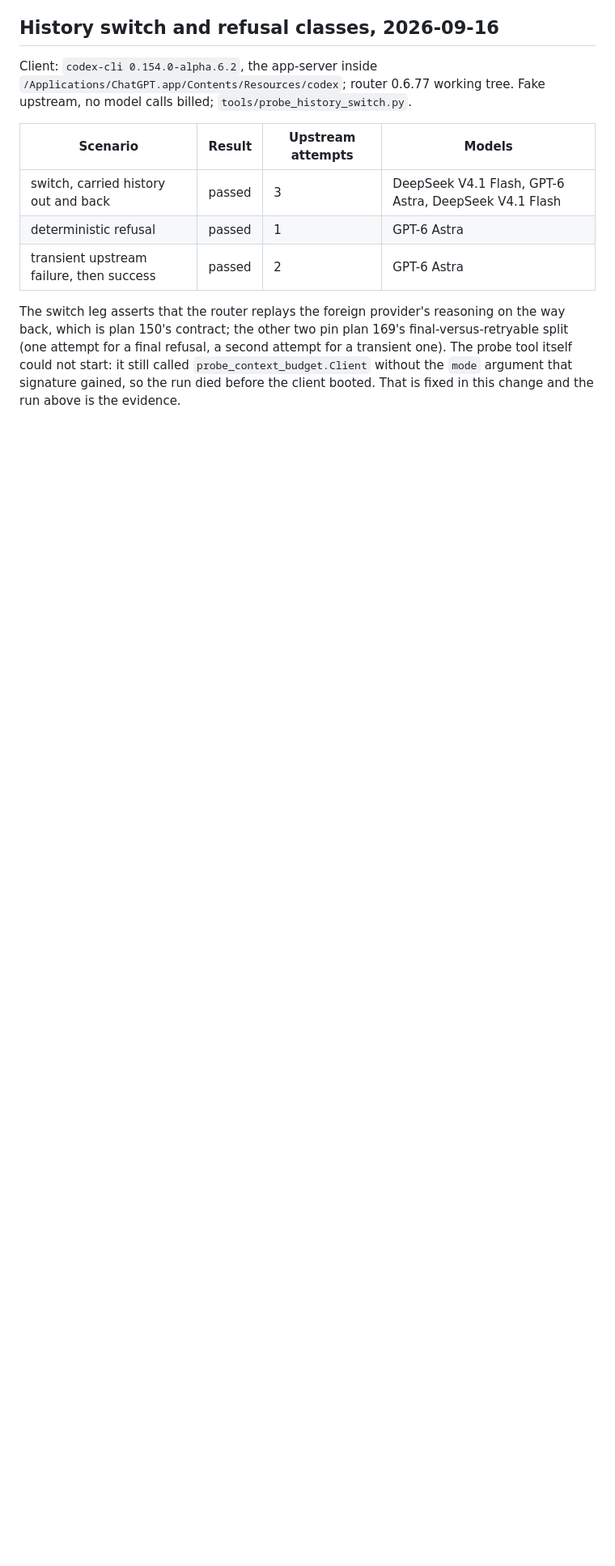
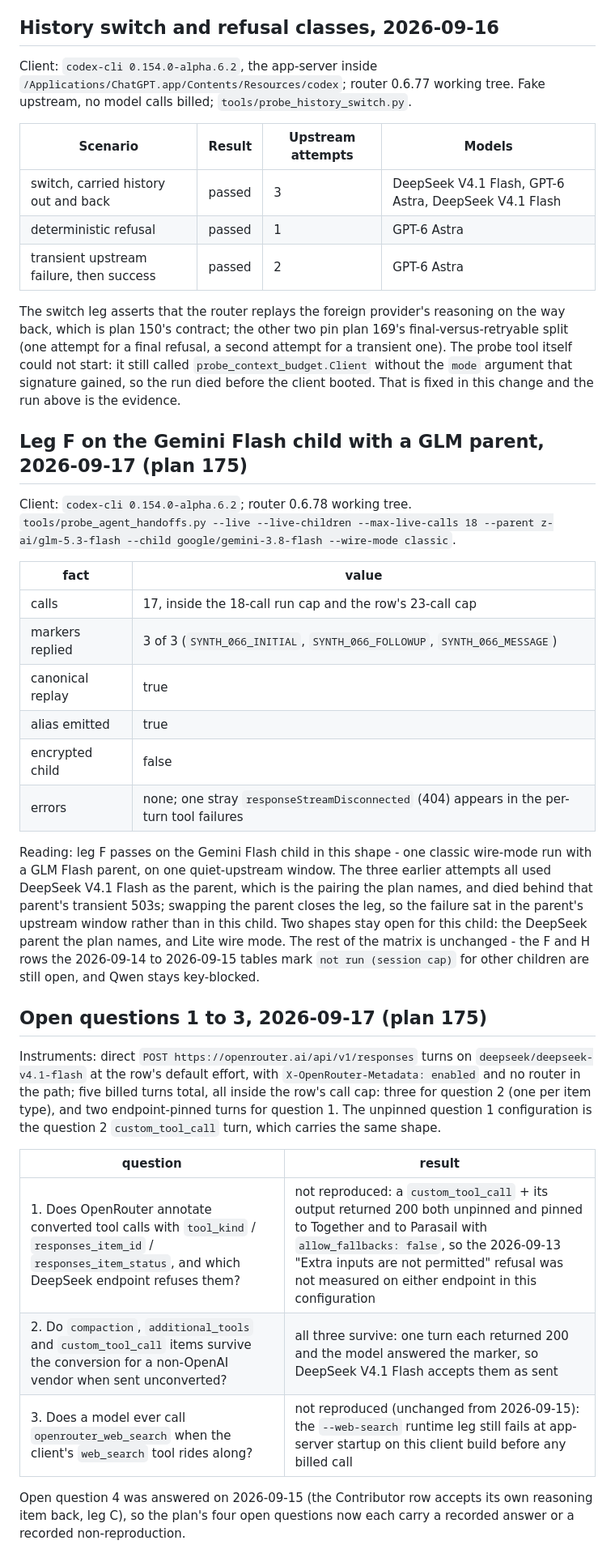
Before and after one commit to gbane-softcom/SC_AI_Router, a Markdown page: docs/compatibility.md, the part around the change. Shown at 81% size. GitHub-like rendering; blank space fills up the shorter version.

Commit message:
docs: record the Gemini Flash leg F pass and the open-question answers

```diff
--- a/docs/compatibility.md
+++ b/docs/compatibility.md
@@ -1297,3 +1297,49 @@ second attempt for a transient one). The probe tool itself could not start:
 it still called `probe_context_budget.Client` without the `mode` argument
 that signature gained, so the run died before the client booted. That is
 fixed in this change and the run above is the evidence.
+
+## Leg F on the Gemini Flash child with a GLM parent, 2026-09-17 (plan 175)
+
+Client: `codex-cli 0.154.0-alpha.6.2`; router 0.6.78 working tree.
+`tools/probe_agent_handoffs.py --live --live-children --max-live-calls 18
+--parent z-ai/glm-5.3-flash --child google/gemini-3.8-flash --wire-mode classic`.
+
+| fact | value |
+|---|---|
+| calls | 17, inside the 18-call run cap and the row's 23-call cap |
+| markers replied | 3 of 3 (`SYNTH_066_INITIAL`, `SYNTH_066_FOLLOWUP`, `SYNTH_066_MESSAGE`) |
+| canonical replay | true |
+| alias emitted | true |
+| encrypted child | false |
+| errors | none; one stray `responseStreamDisconnected` (404) appears in the per-turn tool failures |
+
+Reading: leg F passes on the Gemini Flash child in this shape - one classic
+wire-mode run with a GLM Flash parent, on one quiet-upstream window. The
+three earlier attempts all used DeepSeek V4.1 Flash as the parent, which is
+the pairing the plan names, and died behind that parent's transient 503s;
+swapping the parent closes the leg, so the failure sat in the parent's
+upstream window rather than in this child. Two shapes stay open for this
+child: the DeepSeek parent the plan names, and Lite wire mode. The rest of
+the matrix is unchanged - the F and H rows the 2026-09-14 to 2026-09-15
+tables mark `not run (session cap)` for other children are still open, and
+Qwen stays key-blocked.
+
+## Open questions 1 to 3, 2026-09-17 (plan 175)
+
+Instruments: direct `POST https://openrouter.ai/api/v1/responses` turns on
+`deepseek/deepseek-v4.1-flash` at the row's default effort, with
+`X-OpenRouter-Metadata: enabled` and no router in the path; five billed
+turns total, all inside the row's call cap: three for question 2 (one per
+item type), and two endpoint-pinned turns for question 1. The unpinned
+question 1 configuration is the question 2 `custom_tool_call` turn, which
+carries the same shape.
+
+| question | result |
+|---|---|
+| 1. Does OpenRouter annotate converted tool calls with `tool_kind` / `responses_item_id` / `responses_item_status`, and which DeepSeek endpoint refuses them? | not reproduced: a `custom_tool_call` + its output returned 200 both unpinned and pinned to Together and to Parasail with `allow_fallbacks: false`, so the 2026-09-13 "Extra inputs are not permitted" refusal was not measured on either endpoint in this configuration |
+| 2. Do `compaction`, `additional_tools` and `custom_tool_call` items survive the conversion for a non-OpenAI vendor when sent unconverted? | all three survive: one turn each returned 200 and the model answered the marker, so DeepSeek V4.1 Flash accepts them as sent |
+| 3. Does a model ever call `openrouter_web_search` when the client's `web_search` tool rides along? | not reproduced (unchanged from 2026-09-15): the `--web-search` runtime leg still fails at app-server startup on this client build before any billed call |
+
+Open question 4 was answered on 2026-09-15 (the Contributor row accepts its
+own reasoning item back, leg C), so the plan's four open questions now each
+carry a recorded answer or a recorded non-reproduction.
```
